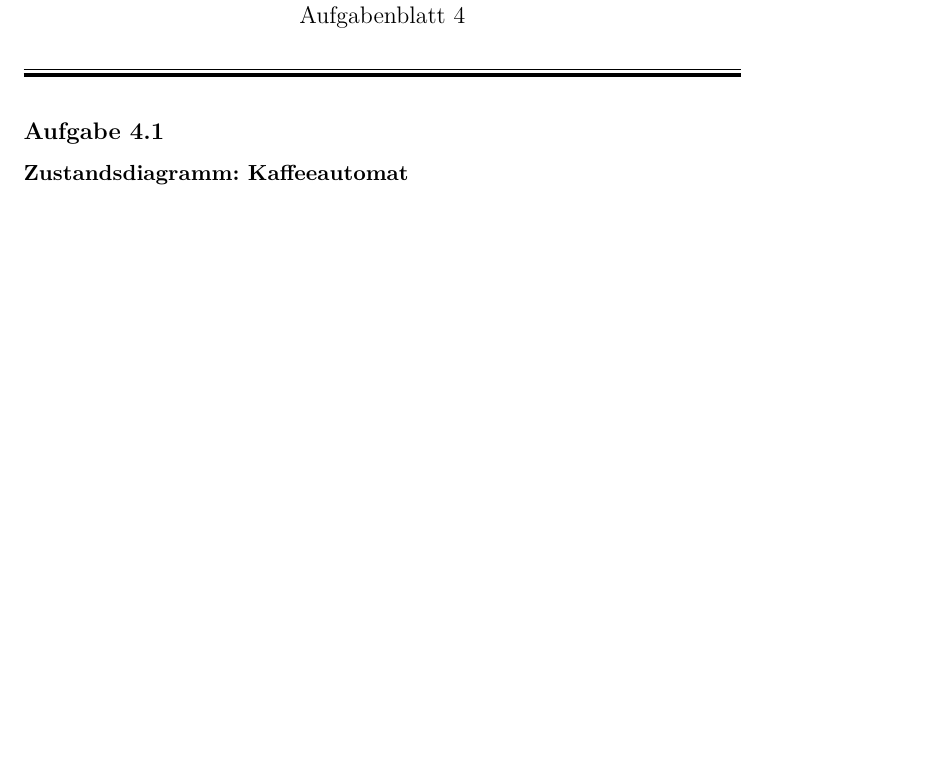
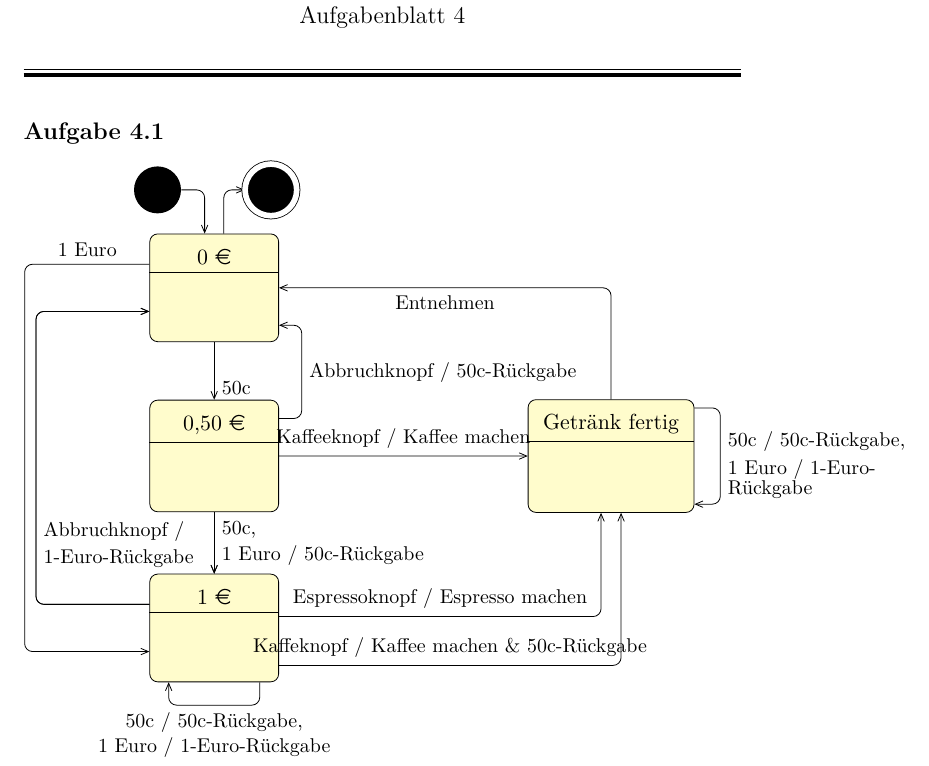
Before and after one commit to dslize/SWT, a LaTeX document (blatt04/blatt4.tex, which reads blatt04/a1.tex): part of page 1 of 2 before the commit and part of page 1 of 3 after it, cut so that both start at the same text, the shorter picture padded with empty space. Compiled offline with LaTeX, dvips and Ghostscript.

Commit message:
Add tex'ed 4.1

```diff
--- a/blatt04/a1.tex
+++ b/blatt04/a1.tex
@@ -1 +1,45 @@
-\textbf{Zustandsdiagramm: Kaffeeautomat}
+\begin{tikzpicture}
+
+	\umlstateinitial[name=start,x=1]
+
+	\umlstatefinal[name=end,x=3]
+
+	\umlbasicstate[name=0,x=2,y=-2]{0 \euro}
+	\umlbasicstate[name=05,x=2,y=-5]{0,50 \euro}
+	\umlbasicstate[name=1,x=2,y=-8]{1 \euro}
+	\umlbasicstate[name=fin,y=-5,x=9]{Getränk fertig}
+
+	\umlHVtrans[anchor2=100]{start}{0}
+	\umlVHtrans[anchor1=80]{0}{end}
+
+	\umltrans[arg=50c]{0}{05}
+	\umlHVHtrans[arg=1 Euro,anchor1=160,anchor2=-160,pos=0.2,arm1=-2.2,align=right]{0}{1}
+
+	\umltrans[arg={50c,},pos=0.3]{05}{1}
+	\umltrans[arg=1 Euro / 50c-Rückgabe,pos=0.7]{05}{1}
+	\umltrans[arg=Kaffeeknopf / Kaffee machen,pos=0.5]{05}{fin}
+	\umlHVHtrans[arg=Abbruchknopf / 50c-Rückgabe,anchor1=30,anchor2=-30,
+		arm1=0.4,pos=1.3,align=left]{05}{0}
+
+	\umlHVtrans[arg=Espressoknopf / Espresso machen,pos=0.5,anchor1=10,
+		anchor2=-100]{1}{fin}
+	\umlHVtrans[arg=Kaffeknopf / Kaffee machen \& 50c-Rückgabe,pos=0.5,
+		anchor1=-30,anchor2=-80]{1}{fin}
+	\umltrans[recursive direction=bottom to bottom,recursive=-50|-130|20,
+		arg={50c / 50c-Rückgabe,},pos=1.5]{1}{1}
+	\umltrans[recursive direction=bottom to bottom,recursive=-50|-130|42,
+		arg=1 Euro / 1-Euro-Rückgabe,pos=1.5,draw opacity=0]{1}{1}
+	\umlHVHtrans[arg=Abbruchknopf /,anchor1=160,anchor2=-160,
+		arm1=-2,pos=1.2,align=left]{1}{0}
+	\umlHVHtrans[arg=1-Euro-Rückgabe,anchor1=160,anchor2=-160,
+		arm1=-2,pos=1.1,align=left]{1}{0}
+
+	\umlVHtrans[arg=Entnehmen,pos=1.5]{fin}{0}
+	\umltrans[recursive direction=right to right,recursive=30|-30|20,
+		arg={50c / 50c-Rückgabe,},pos=1.35]{fin}{fin}
+	\umltrans[recursive direction=right to right,recursive=30|-30|20,
+		arg=1 Euro / 1-Euro-,pos=1.65,draw opacity=0]{fin}{fin}
+	\umltrans[recursive direction=right to right,recursive=30|-30|20,
+		arg=Rückgabe,pos=1.85,draw opacity=0]{fin}{fin}
+
+\end{tikzpicture}
--- a/blatt04/blatt4.tex
+++ b/blatt04/blatt4.tex
@@ -13,6 +13,7 @@
 \usepackage{mathtools}
 \usepackage{setspace}
 \usepackage{graphicx,color,curves,epsf,float,rotating}
+\usepackage{eurosym}
 \usepackage{tikz}
 \usepackage{../tikz-uml}
 
```
Also changed, not shown: blatt04/blatt4.pdf.
